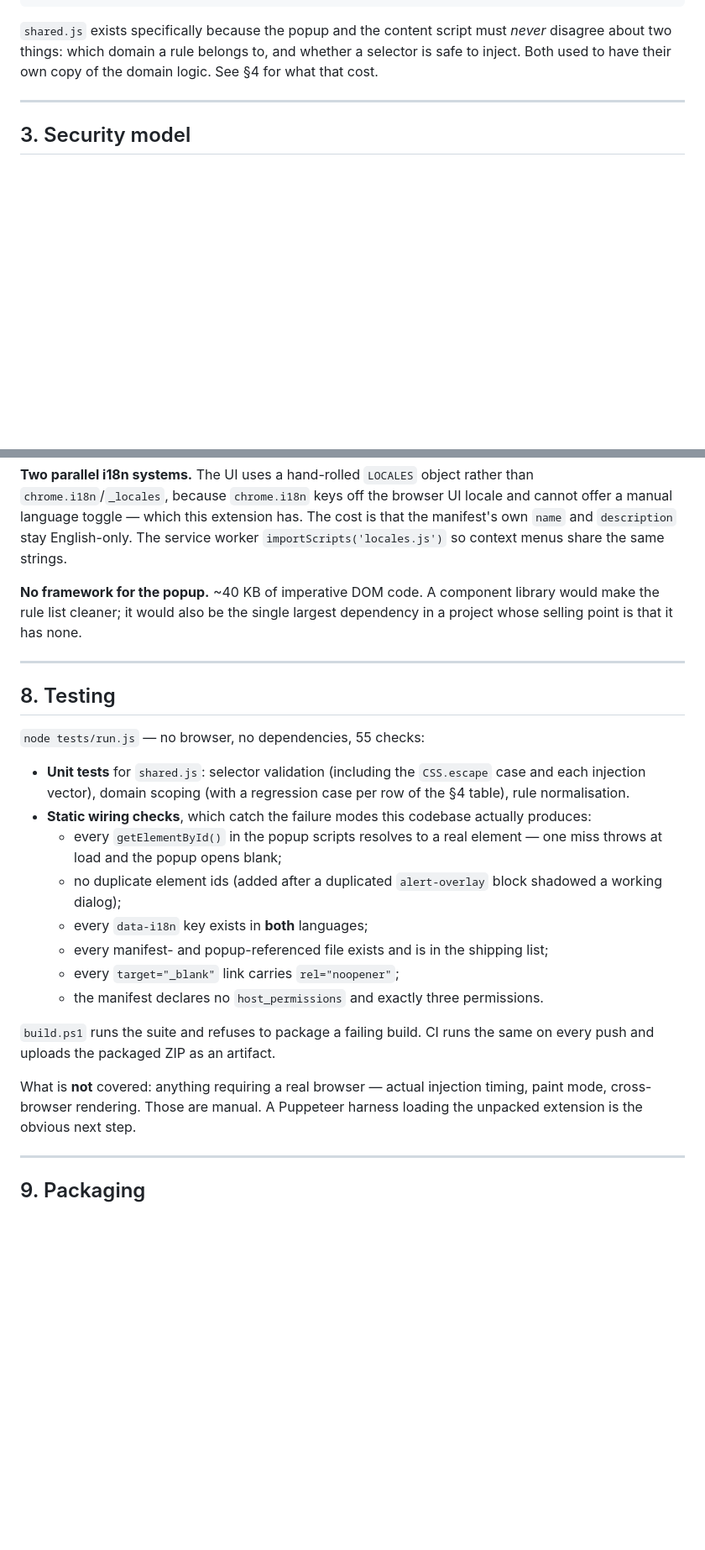
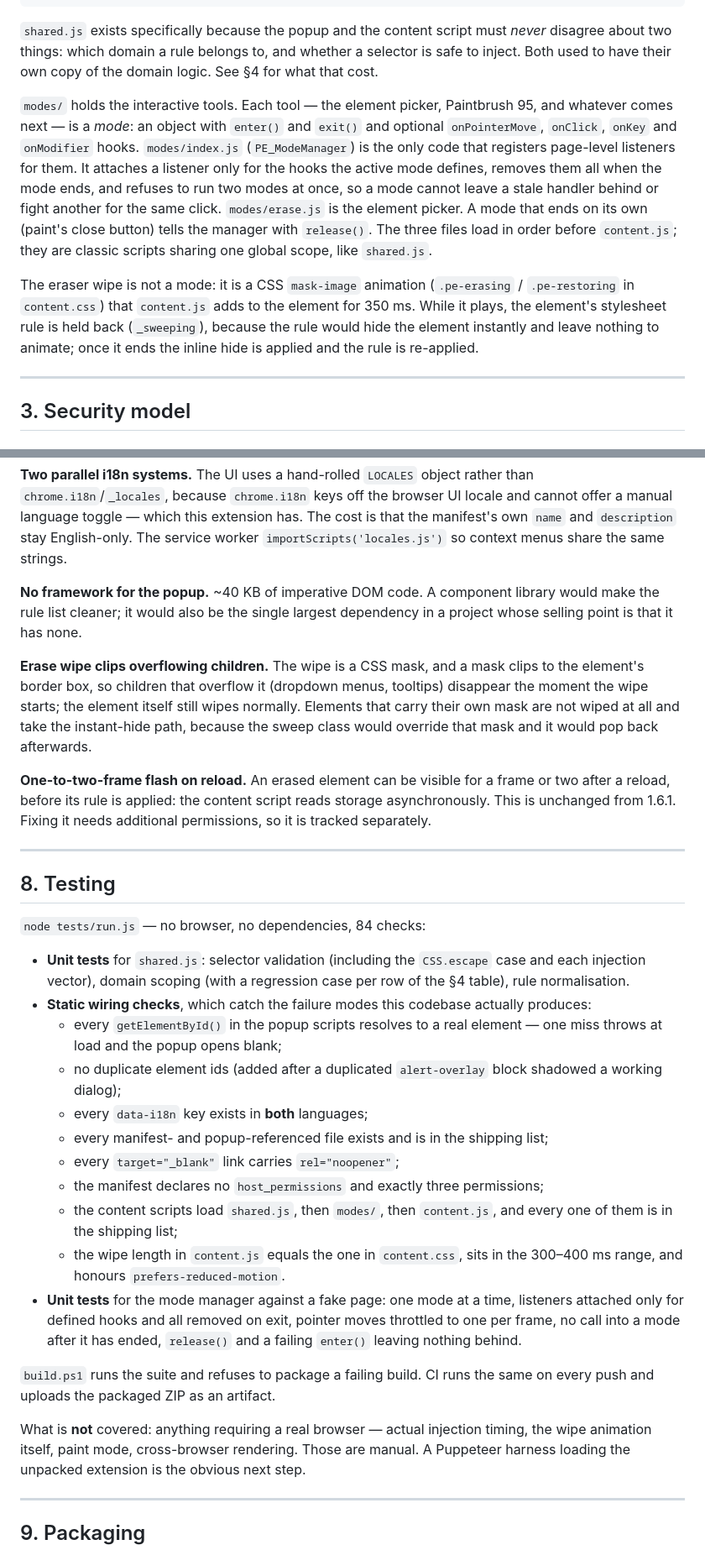
Before and after one commit to rildir/resize-extension, a Markdown page: docs/ARCHITECTURE.md, 2 parts joined by grey strips. Shown at 84% size. Drawn GitHub-style; blank space fills up the shorter version.

```diff
--- a/docs/ARCHITECTURE.md
+++ b/docs/ARCHITECTURE.md
@@ -62,6 +62,25 @@ That warning is intrinsic, not incidental — see §6.
 *never* disagree about two things: which domain a rule belongs to, and whether a
 selector is safe to inject. Both used to have their own copy of the domain
 logic. See §4 for what that cost.
+
+`modes/` holds the interactive tools. Each tool — the element picker, Paintbrush
+95, and whatever comes next — is a *mode*: an object with `enter()` and `exit()`
+and optional `onPointerMove`, `onClick`, `onKey` and `onModifier` hooks.
+`modes/index.js` (`PE_ModeManager`) is the only code that registers page-level
+listeners for them. It attaches a listener only for the hooks the active mode
+defines, removes them all when the mode ends, and refuses to run two modes at
+once, so a mode cannot leave a stale handler behind or fight another for the
+same click. `modes/erase.js` is the element picker. A mode that ends on its own
+(paint's close button) tells the manager with `release()`. The three files load
+in order before `content.js`; they are classic scripts sharing one global scope,
+like `shared.js`.
+
+The eraser wipe is not a mode: it is a CSS `mask-image` animation
+(`.pe-erasing` / `.pe-restoring` in `content.css`) that `content.js` adds to the
+element for 350 ms. While it plays, the element's stylesheet rule is held back
+(`_sweeping`), because the rule would hide the element instantly and leave
+nothing to animate; once it ends the inline hide is applied and the rule is
+re-applied.
 
 ---
 
@@ -246,11 +265,23 @@ strings.
 library would make the rule list cleaner; it would also be the single largest
 dependency in a project whose selling point is that it has none.
 
+**Erase wipe clips overflowing children.** The wipe is a CSS mask, and a mask
+clips to the element's border box, so children that overflow it (dropdown
+menus, tooltips) disappear the moment the wipe starts; the element itself
+still wipes normally. Elements that carry their own mask are not wiped at all
+and take the instant-hide path, because the sweep class would override that
+mask and it would pop back afterwards.
+
+**One-to-two-frame flash on reload.** An erased element can be visible for a
+frame or two after a reload, before its rule is applied: the content script
+reads storage asynchronously. This is unchanged from 1.6.1. Fixing it needs
+additional permissions, so it is tracked separately.
+
 ---
 
 ## 8. Testing
 
-`node tests/run.js` — no browser, no dependencies, 55 checks:
+`node tests/run.js` — no browser, no dependencies, 84 checks:
 
 - **Unit tests** for `shared.js`: selector validation (including the
   `CSS.escape` case and each injection vector), domain scoping (with a
@@ -264,13 +295,21 @@ dependency in a project whose selling point is that it has none.
   - every `data-i18n` key exists in **both** languages;
   - every manifest- and popup-referenced file exists and is in the shipping list;
   - every `target="_blank"` link carries `rel="noopener"`;
-  - the manifest declares no `host_permissions` and exactly three permissions.
+  - the manifest declares no `host_permissions` and exactly three permissions;
+  - the content scripts load `shared.js`, then `modes/`, then `content.js`, and
+    every one of them is in the shipping list;
+  - the wipe length in `content.js` equals the one in `content.css`, sits in the
+    300–400 ms range, and honours `prefers-reduced-motion`.
+- **Unit tests** for the mode manager against a fake page: one mode at a time,
+  listeners attached only for defined hooks and all removed on exit, pointer
+  moves throttled to one per frame, no call into a mode after it has ended,
+  `release()` and a failing `enter()` leaving nothing behind.
 
 `build.ps1` runs the suite and refuses to package a failing build. CI runs the
 same on every push and uploads the packaged ZIP as an artifact.
 
 What is **not** covered: anything requiring a real browser — actual injection
-timing, paint mode, cross-browser rendering. Those are manual. A Puppeteer
+timing, the wipe animation itself, paint mode, cross-browser rendering. Those are manual. A Puppeteer
 harness loading the unpacked extension is the obvious next step.
 
 ---
```
Also changed, not shown: CHANGELOG.md (+49 -0 lines), README.md (+4 -2 lines).
